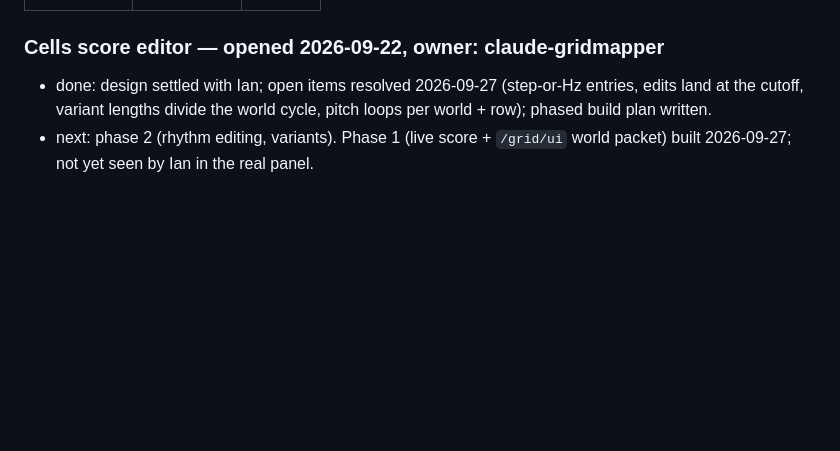
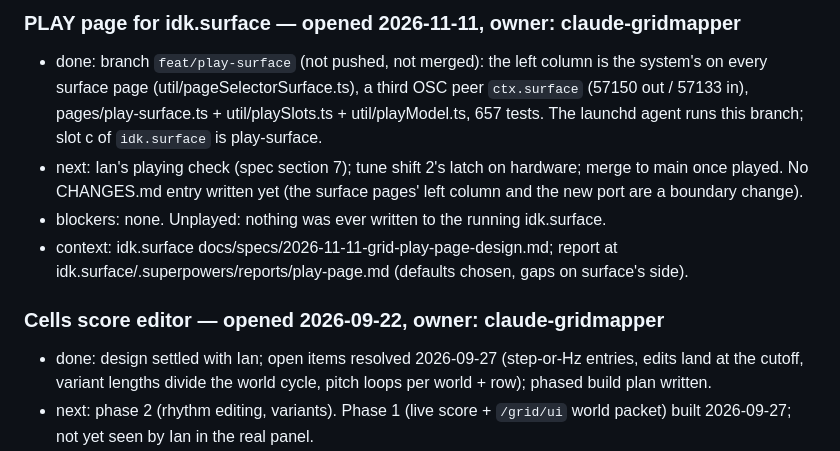
Before and after one commit to ianduclos/gridmapper, a Markdown page: HANDOFF.md, the part around one of its changes. GitHub-like rendering; blank space fills up the shorter version.

```diff
--- a/HANDOFF.md
+++ b/HANDOFF.md
@@ -5,4 +5,10 @@ entries: 1
 ---
+
+### PLAY page for idk.surface — opened 2026-11-11, owner: claude-gridmapper
+- done: branch `feat/play-surface` (not pushed, not merged): the left column is the system's on every surface page (util/pageSelectorSurface.ts), a third OSC peer `ctx.surface` (57150 out / 57133 in), pages/play-surface.ts + util/playSlots.ts + util/playModel.ts, 657 tests. The launchd agent runs this branch; slot c of `idk.surface` is play-surface.
+- next: Ian's playing check (spec section 7); tune shift 2's latch on hardware; merge to main once played. No CHANGES.md entry written yet (the surface pages' left column and the new port are a boundary change).
+- blockers: none. Unplayed: nothing was ever written to the running idk.surface.
+- context: idk.surface docs/specs/2026-11-11-grid-play-page-design.md; report at idk.surface/.superpowers/reports/play-page.md (defaults chosen, gaps on surface's side).
 
 ### Cells score editor — opened 2026-09-22, owner: claude-gridmapper
 - done: design settled with Ian; open items resolved 2026-09-27 (step-or-Hz entries, edits land at the cutoff, variant lengths divide the world cycle, pitch loops per world + row); phased build plan written.
```
Also changed, not shown: other parts of HANDOFF.md (+2 -2 lines), CLAUDE.md (+17 -2 lines).
